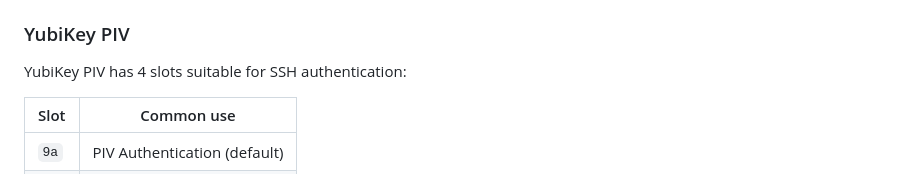
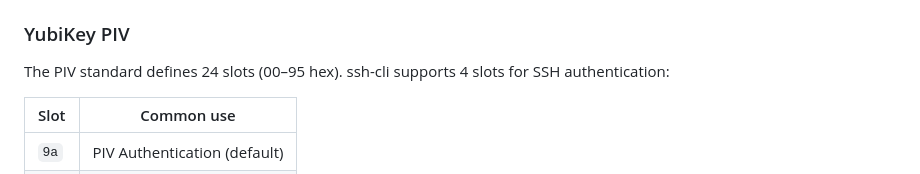
Before and after one commit to catsthoughts/ssh-cli, a Markdown page: README.md, the part around the change. GitHub-like rendering.

Commit message:
docs: clarify YubiKey PIV has 24 slots total, ssh-cli supports 4

```diff
--- a/README.md
+++ b/README.md
@@ -108,7 +108,7 @@ The legacy boolean `"secure_enclave": true` is still accepted for backward compa
 
 ### YubiKey PIV
 
-YubiKey PIV has 4 slots suitable for SSH authentication:
+The PIV standard defines 24 slots (00–95 hex). ssh-cli supports 4 slots for SSH authentication:
 
 | Slot | Common use |
 |------|------------|
```
